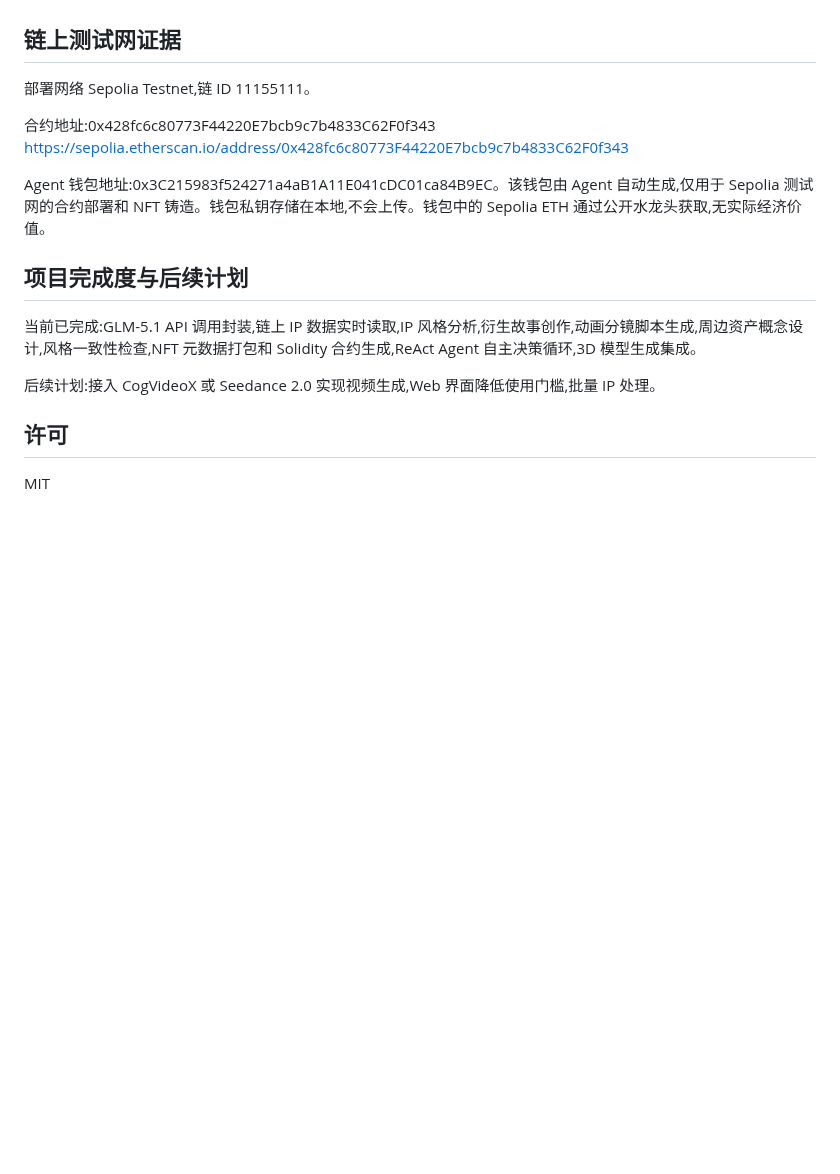
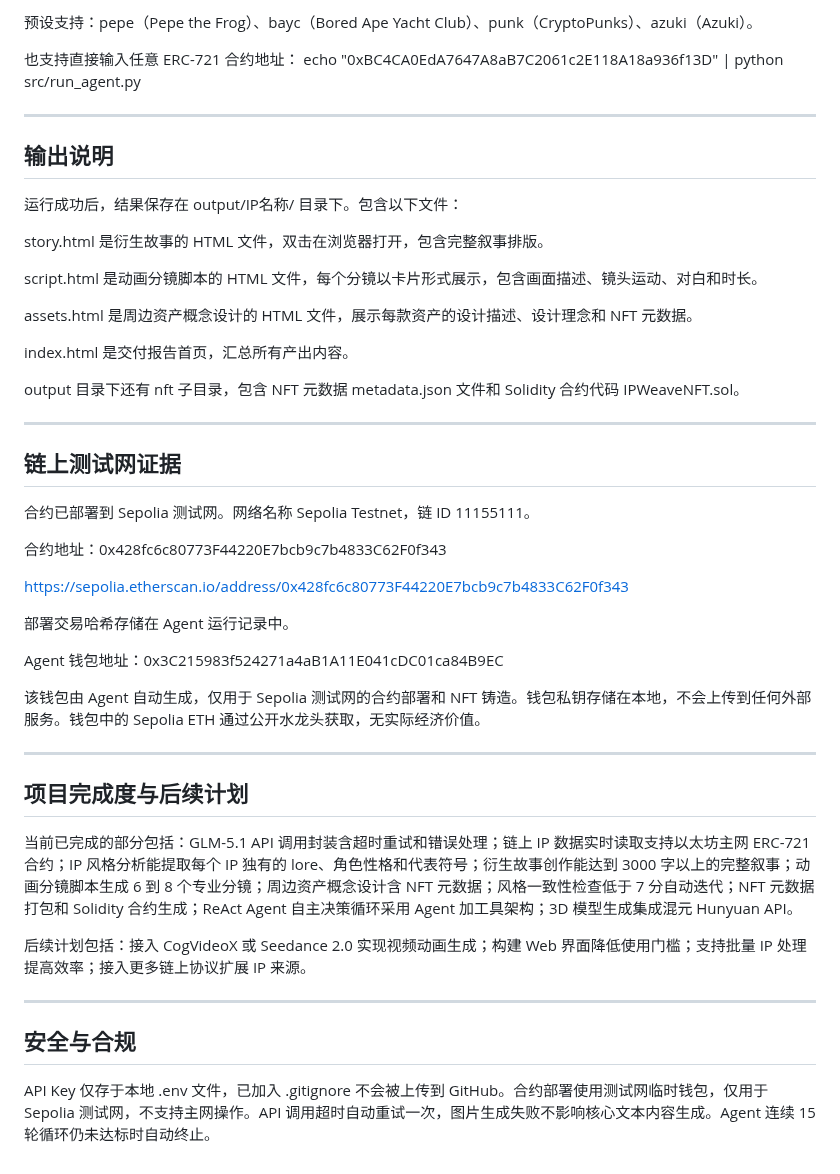
Before and after one commit to yanwenzhe519-ctrl/IP-Weave, a Markdown page: README.md, the part around one of its changes. Drawn GitHub-style; blank space fills up the shorter version.

```diff
--- a/README.md
+++ b/README.md
@@ -88,18 +166,50 @@ python-dotenv 用于从 .env 文件加载环境变量。使用位置在全局配
+预设支持：pepe（Pepe the Frog）、bayc（Bored Ape Yacht Club）、punk（CryptoPunks）、azuki（Azuki）。
+
+也支持直接输入任意 ERC-721 合约地址：
+echo "0xBC4CA0EdA7647A8aB7C2061c2E118A18a936f13D" | python src/run_agent.py
+
+---
+
+## 输出说明
+
+运行成功后，结果保存在 output/IP名称/ 目录下。包含以下文件：
+
+story.html 是衍生故事的 HTML 文件，双击在浏览器打开，包含完整叙事排版。
+
+script.html 是动画分镜脚本的 HTML 文件，每个分镜以卡片形式展示，包含画面描述、镜头运动、对白和时长。
+
+assets.html 是周边资产概念设计的 HTML 文件，展示每款资产的设计描述、设计理念和 NFT 元数据。
+
+index.html 是交付报告首页，汇总所有产出内容。
+
+output 目录下还有 nft 子目录，包含 NFT 元数据 metadata.json 文件和 Solidity 合约代码 IPWeaveNFT.sol。
+
+---
 
 ## 链上测试网证据
 
-部署网络 Sepolia Testnet,链 ID 11155111。
+合约已部署到 Sepolia 测试网。网络名称 Sepolia Testnet，链 ID 11155111。
 
-合约地址:0x428fc6c80773F44220E7bcb9c7b4833C62F0f343 https://sepolia.etherscan.io/address/0x428fc6c80773F44220E7bcb9c7b4833C62F0f343
+合约地址：0x428fc6c80773F44220E7bcb9c7b4833C62F0f343
 
-Agent 钱包地址:0x3C215983f524271a4aB1A11E041cDC01ca84B9EC。该钱包由 Agent 自动生成,仅用于 Sepolia 测试网的合约部署和 NFT 铸造。钱包私钥存储在本地,不会上传。钱包中的 Sepolia ETH 通过公开水龙头获取,无实际经济价值。
+https://sepolia.etherscan.io/address/0x428fc6c80773F44220E7bcb9c7b4833C62F0f343
+
+部署交易哈希存储在 Agent 运行记录中。
+
+Agent 钱包地址：0x3C215983f524271a4aB1A11E041cDC01ca84B9EC
+
+该钱包由 Agent 自动生成，仅用于 Sepolia 测试网的合约部署和 NFT 铸造。钱包私钥存储在本地，不会上传到任何外部服务。钱包中的 Sepolia ETH 通过公开水龙头获取，无实际经济价值。
+
+---
 
 ## 项目完成度与后续计划
 
-当前已完成:GLM-5.1 API 调用封装,链上 IP 数据实时读取,IP 风格分析,衍生故事创作,动画分镜脚本生成,周边资产概念设计,风格一致性检查,NFT 元数据打包和 Solidity 合约生成,ReAct Agent 自主决策循环,3D 模型生成集成。
+当前已完成的部分包括：GLM-5.1 API 调用封装含超时重试和错误处理；链上 IP 数据实时读取支持以太坊主网 ERC-721 合约；IP 风格分析能提取每个 IP 独有的 lore、角色性格和代表符号；衍生故事创作能达到 3000 字以上的完整叙事；动画分镜脚本生成 6 到 8 个专业分镜；周边资产概念设计含 NFT 元数据；风格一致性检查低于 7 分自动迭代；NFT 元数据打包和 Solidity 合约生成；ReAct Agent 自主决策循环采用 Agent 加工具架构；3D 模型生成集成混元 Hunyuan API。
 
-后续计划:接入 CogVideoX 或 Seedance 2.0 实现视频生成,Web 界面降低使用门槛,批量 IP 处理。
+后续计划包括：接入 CogVideoX 或 Seedance 2.0 实现视频动画生成；构建 Web 界面降低使用门槛；支持批量 IP 处理提高效率；接入更多链上协议扩展 IP 来源。
 
-## 许可
+---
 
-MIT
+## 安全与合规
+
+API Key 仅存于本地 .env 文件，已加入 .gitignore 不会被上传到 GitHub。合约部署使用测试网临时钱包，仅用于 Sepolia 测试网，不支持主网操作。API 调用超时自动重试一次，图片生成失败不影响核心文本内容生成。Agent 连续 15 轮循环仍未达标时自动终止。
```
Also changed, not shown: other parts of README.md (+116 -38 lines).
